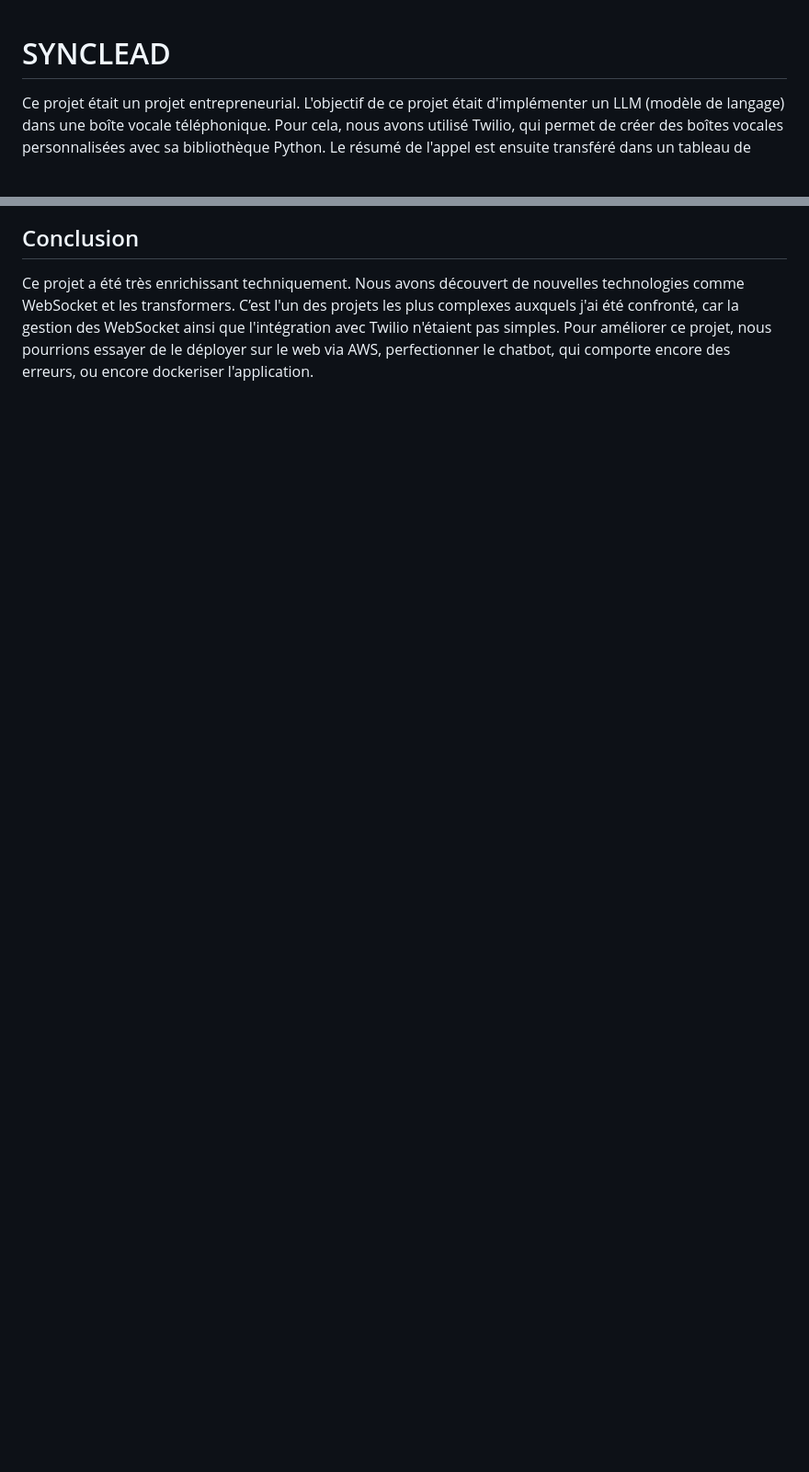
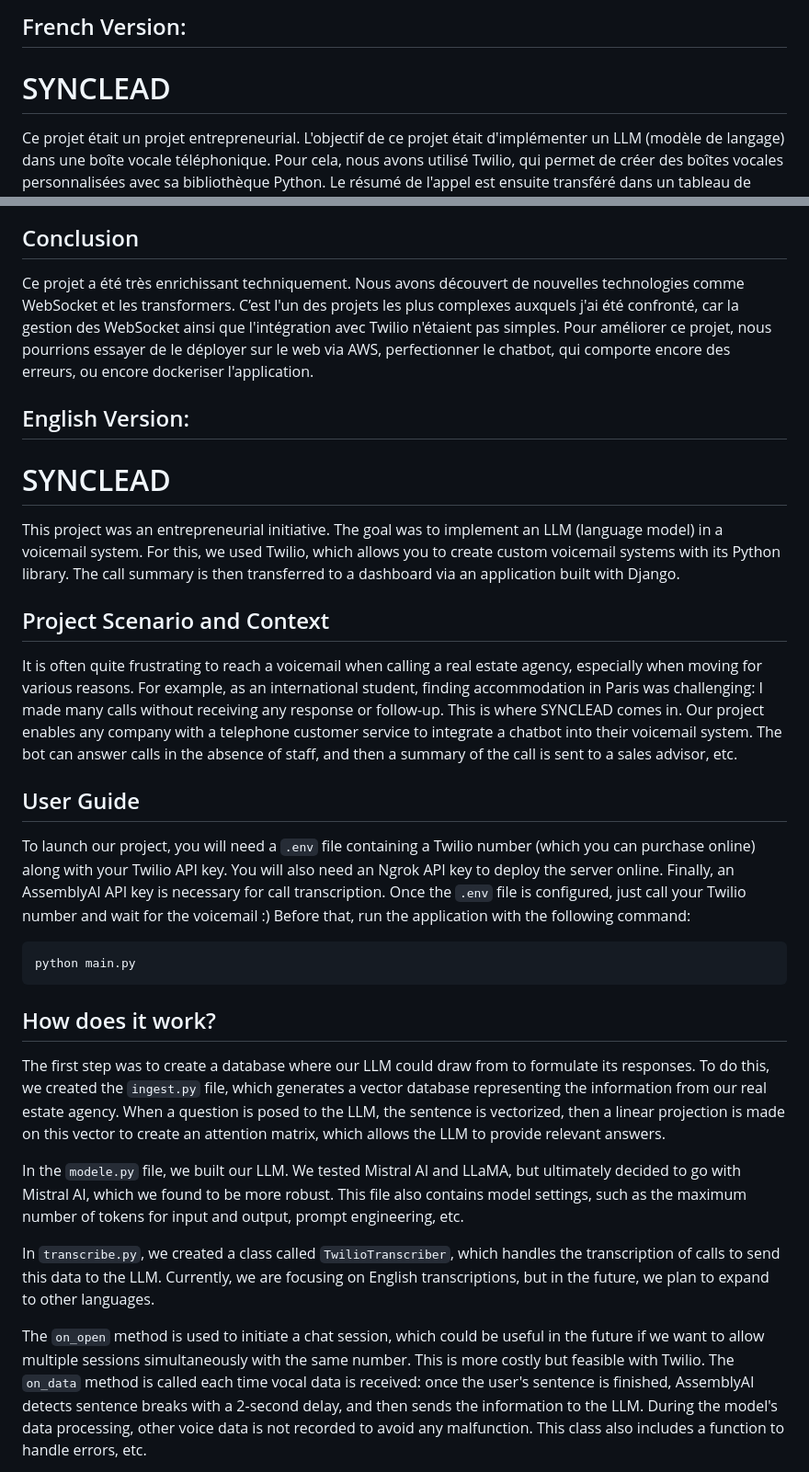
Before and after one commit to gokui9k2/Mes_projets_scolaires, a Markdown page: synclead/README.md, 2 parts joined by grey strips. Shown: that part at 92% size. Drawn GitHub-style; blank space fills up the shorter version.

````diff
--- a/synclead/README.md
+++ b/synclead/README.md
@@ -1,3 +1,4 @@
+## French Version:
 # SYNCLEAD
 
 Ce projet était un projet entrepreneurial. L'objectif de ce projet était d'implémenter un LLM (modèle de langage) dans une boîte vocale téléphonique. Pour cela, nous avons utilisé Twilio, qui permet de créer des boîtes vocales personnalisées avec sa bibliothèque Python. Le résumé de l'appel est ensuite transféré dans un tableau de bord via une application utilisant Django.
@@ -33,3 +34,32 @@ Voici un aperçu de notre application web avec le tableau de bord :
 ## Conclusion
 
 Ce projet a été très enrichissant techniquement. Nous avons découvert de nouvelles technologies comme WebSocket et les transformers. C’est l'un des projets les plus complexes auxquels j'ai été confronté, car la gestion des WebSocket ainsi que l'intégration avec Twilio n'étaient pas simples. Pour améliorer ce projet, nous pourrions essayer de le déployer sur le web via AWS, perfectionner le chatbot, qui comporte encore des erreurs, ou encore dockeriser l'application.
+
+## English Version:
+
+# SYNCLEAD
+
+This project was an entrepreneurial initiative. The goal was to implement an LLM (language model) in a voicemail system. For this, we used Twilio, which allows you to create custom voicemail systems with its Python library. The call summary is then transferred to a dashboard via an application built with Django.
+
+## Project Scenario and Context
+
+It is often quite frustrating to reach a voicemail when calling a real estate agency, especially when moving for various reasons. For example, as an international student, finding accommodation in Paris was challenging: I made many calls without receiving any response or follow-up. This is where SYNCLEAD comes in. Our project enables any company with a telephone customer service to integrate a chatbot into their voicemail system. The bot can answer calls in the absence of staff, and then a summary of the call is sent to a sales advisor, etc.
+
+## User Guide
+
+To launch our project, you will need a `.env` file containing a Twilio number (which you can purchase online) along with your Twilio API key. You will also need an Ngrok API key to deploy the server online. Finally, an AssemblyAI API key is necessary for call transcription. Once the `.env` file is configured, just call your Twilio number and wait for the voicemail :) Before that, run the application with the following command:
+
+```python
+python main.py
+```
+
+## How does it work?
+
+The first step was to create a database where our LLM could draw from to formulate its responses. To do this, we created the `ingest.py` file, which generates a vector database representing the information from our real estate agency. When a question is posed to the LLM, the sentence is vectorized, then a linear projection is made on this vector to create an attention matrix, which allows the LLM to provide relevant answers.
+
+In the `modele.py` file, we built our LLM. We tested Mistral AI and LLaMA, but ultimately decided to go with Mistral AI, which we found to be more robust. This file also contains model settings, such as the maximum number of tokens for input and output, prompt engineering, etc.
+
+In `transcribe.py`, we created a class called `TwilioTranscriber`, which handles the transcription of calls to send this data to the LLM. Currently, we are focusing on English transcriptions, but in the future, we plan to expand to other languages.
+
+The `on_open` method is used to initiate a chat session, which could be useful in the future if we want to allow multiple sessions simultaneously with the same number. This is more costly but feasible with Twilio. The `on_data` method is called each time vocal data is received: once the user's sentence is finished, AssemblyAI detects sentence breaks with a 2-second delay, and then sends the information to the LLM. During the model's data processing, other voice data is not recorded to avoid any malfunction. This class also includes a function to handle errors, etc.
+
````
Also changed, not shown: other parts of synclead/README.md (+9 -0 lines).
